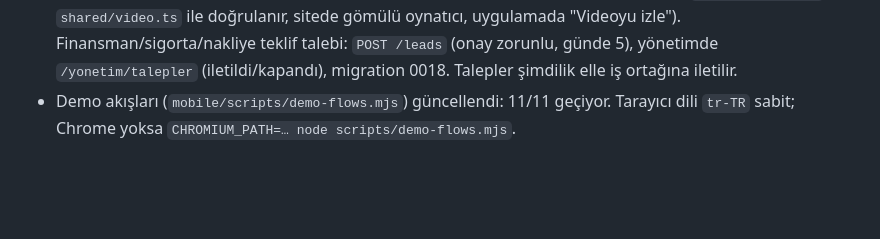
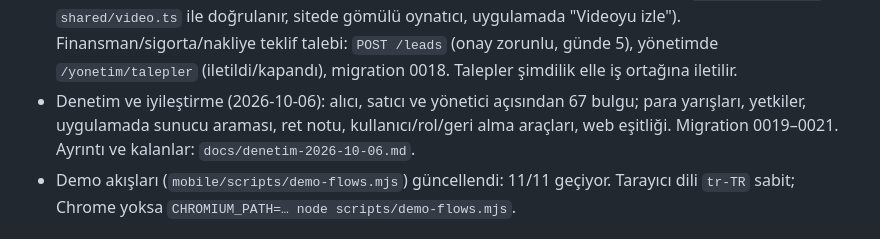
Before and after one commit to keremgul3444-beep/teknemisatiyorum, a Markdown page: docs/HANDOFF.md, the part around the change. GitHub-like rendering; blank space fills up the shorter version.

```diff
--- a/docs/HANDOFF.md
+++ b/docs/HANDOFF.md
@@ -58,6 +58,7 @@ Tekne alım-satım + broker + ekspertiz + (2. dalga: usta/kaptan/güvenli ödeme
 - Bildirim ve mağaza paketi (2026-10-05): ilan onaylanınca kayıtlı aramalarla eşleşir, `notif.searchMatch` gider (kişi başı tek, aynı ilan için tekrar yok; `ListingsService.notifySearchMatches`). Sitede Hesabım > Bildirimler (okunmamış sayacı, `POST /notifications/read-all`, `GET /notifications/unread-count`), Favorilerim, Kayıtlı aramalarım ve ilanlar sayfasında "Bu aramayı kaydet". Mağaza: `mobile/eas.json`, paket kimliği `com.teknemisatiyorum.app`, galeri izni metni, zorunlu güncelleme (`X-App-Version` başlığı, `MIN_APP_VERSION` altı 426 → uygulamada Güncelle ekranı), ilan bağlantıları uygulamada (`+native-intent.tsx`, sitede `/.well-known/*`, `APPLE_TEAM_ID` / `ANDROID_CERT_SHA256`).
 - Büyüme paketi (2026-10-05): firma toplu ilan yükleme (`companies/:id/imports`, CSV + https fotoğraf bağlantıları, `adapters/image-fetch.ts` SSRF korumalı, `ImportJob` arka planda, migration 0016; sitede `/firma/toplu`). Yapay zekâ ile ilan açıklaması (`POST /listings/describe`, `adapters/listing-writer.ts`, kural tabanlı yedek `shared/listingText.ts`) ve onayda İngilizce çeviri (`descriptionEn`, migration 0017). Ölçüm: Umami (compose `analytics` profili; site `/stats` üzerinden, yalnızca çerez onayıyla). WhatsApp: sohbette numarası açılan kişiye `wa.me` bağlantısı (`shared/contact.ts`).
 - İlan videosu ve teklif talebi (2026-10-05): ilana YouTube/Vimeo/Instagram bağlantısı (`Listing.videoUrl`, `shared/video.ts` ile doğrulanır, sitede gömülü oynatıcı, uygulamada "Videoyu izle"). Finansman/sigorta/nakliye teklif talebi: `POST /leads` (onay zorunlu, günde 5), yönetimde `/yonetim/talepler` (iletildi/kapandı), migration 0018. Talepler şimdilik elle iş ortağına iletilir.
+- Denetim ve iyileştirme (2026-10-06): alıcı, satıcı ve yönetici açısından 67 bulgu; para yarışları, yetkiler, uygulamada sunucu araması, ret notu, kullanıcı/rol/geri alma araçları, web eşitliği. Migration 0019–0021. Ayrıntı ve kalanlar: `docs/denetim-2026-10-06.md`.
 - Demo akışları (`mobile/scripts/demo-flows.mjs`) güncellendi: 11/11 geçiyor. Tarayıcı dili `tr-TR` sabit; Chrome yoksa `CHROMIUM_PATH=… node scripts/demo-flows.mjs`.
 
 ## Kaldığımız yer (2026-10-02 akşamı)
```
Also changed, not shown: docs/YAPILACAKLAR.md (+2 -0 lines), docs/denetim-2026-10-06.md (added, +57 -0 lines).
